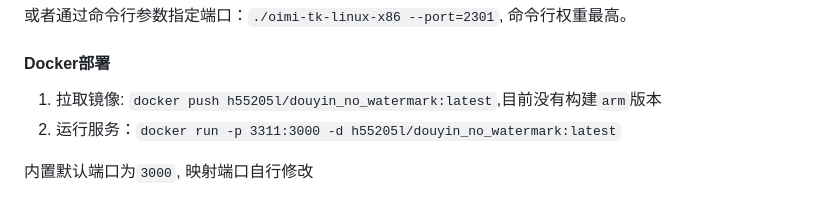
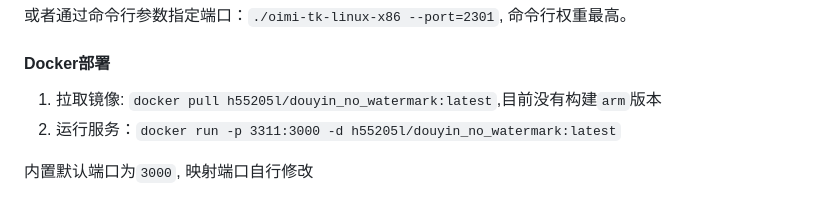
Before and after one commit to helson-lin/douyin_no_watermark, a Markdown page: README.md, the part around the change. GitHub-like rendering.

```diff
--- a/README.md
+++ b/README.md
@@ -72,7 +72,7 @@ PORT = 11233
 
 #### Docker部署
 
-1. 拉取镜像: `docker push h55205l/douyin_no_watermark:latest`,目前没有构建`arm`版本
+1. 拉取镜像: `docker pull h55205l/douyin_no_watermark:latest`,目前没有构建`arm`版本
 2. 运行服务：`docker run -p 3311:3000 -d h55205l/douyin_no_watermark:latest`
 
 内置默认端口为`3000`, 映射端口自行修改
```
